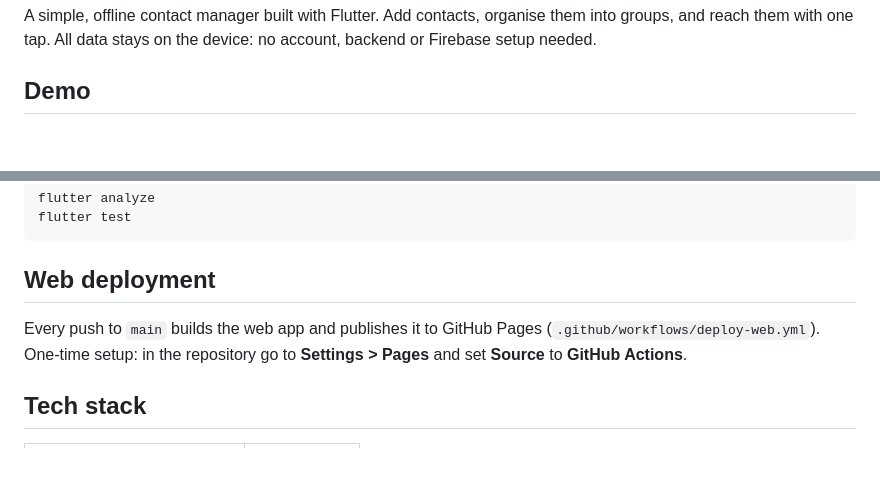
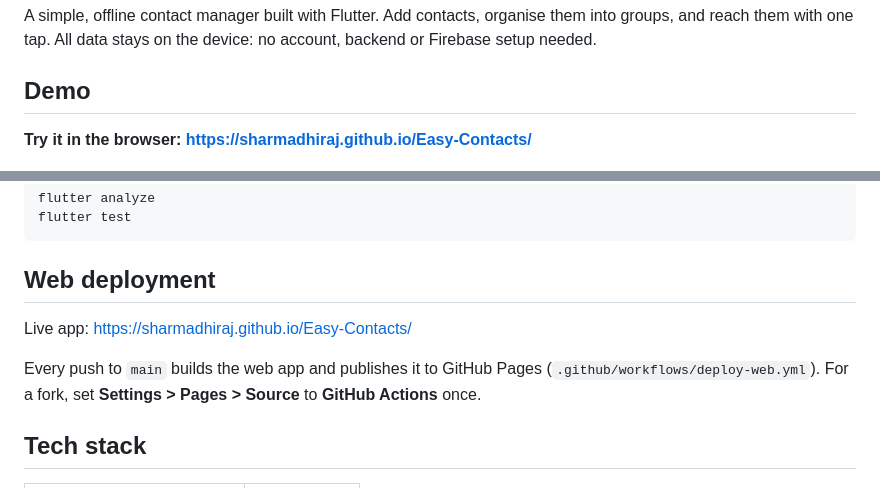
Before and after one commit to sharmadhiraj/Easy-Contacts, a Markdown page: README.md, 2 parts joined by grey strips. GitHub-like rendering; blank space fills up the shorter version.

Commit message:
Add live web app link to README

```diff
--- a/README.md
+++ b/README.md
@@ -4,6 +4,8 @@ A simple, offline contact manager built with Flutter. Add contacts, organise the
 reach them with one tap. All data stays on the device: no account, backend or Firebase setup needed.
 
 ## Demo
+
+**Try it in the browser: https://sharmadhiraj.github.io/Easy-Contacts/**
 
 ![Demo Gif](demo.gif)
 
@@ -34,9 +36,11 @@ flutter test
 
 ## Web deployment
 
+Live app: https://sharmadhiraj.github.io/Easy-Contacts/
+
 Every push to `main` builds the web app and publishes it to GitHub Pages
-(`.github/workflows/deploy-web.yml`). One-time setup: in the repository go to **Settings > Pages**
-and set **Source** to **GitHub Actions**.
+(`.github/workflows/deploy-web.yml`). For a fork, set **Settings > Pages > Source** to
+**GitHub Actions** once.
 
 ## Tech stack
 
```
